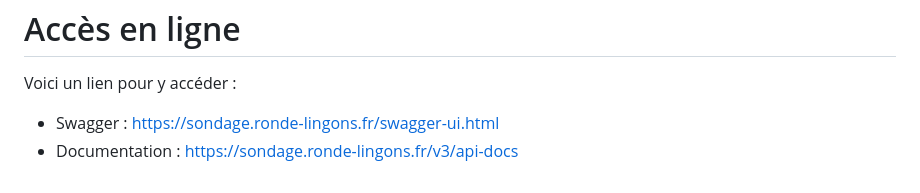
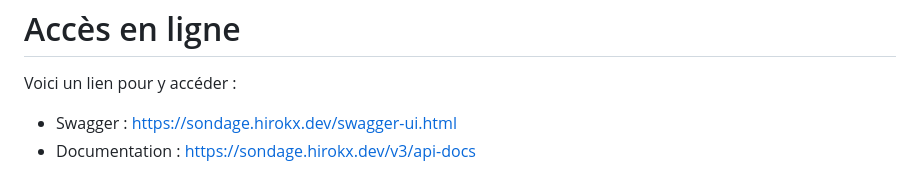
Before and after one commit to HiroKX/SondageSpringBoot, a Markdown page: doc/Markdown/doc_fonctionnelle.md, the part around the change. Rendered like a GitHub page.

```diff
--- a/doc/Markdown/doc_fonctionnelle.md
+++ b/doc/Markdown/doc_fonctionnelle.md
@@ -80,5 +80,5 @@ Pour lancer le projet, il faut exécuter la classe compilée ``MySurveyApplicati
 # Accès en ligne
 
 Voici un lien pour y accéder :
-* Swagger : https://sondage.ronde-lingons.fr/swagger-ui.html
-* Documentation : https://sondage.ronde-lingons.fr/v3/api-docs
+* Swagger : https://sondage.hirokx.dev/swagger-ui.html
+* Documentation : https://sondage.hirokx.dev/v3/api-docs
```
Also changed, not shown: README.md (+1 -1 lines), doc/Markdown/doc_technique.md (+2 -2 lines).
